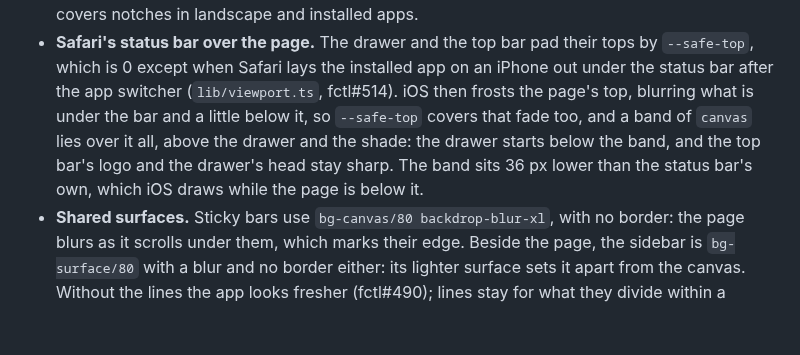
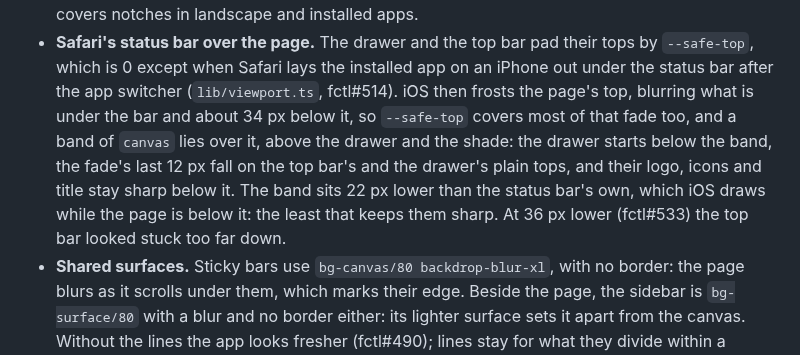
Before and after one commit to hyperstructure/design, a Markdown page: docs/web-app/shell.md, the part around the change. Rendered like a GitHub page; blank space fills up the shorter version.

Commit message:
docs(web-app): the iPhone app's header sits 22 px below the status bar (#51)

```diff
--- a/docs/web-app/shell.md
+++ b/docs/web-app/shell.md
@@ -63,10 +63,12 @@ palette, toasts and sequence hint z-50, and the band over the status bar (`body:
 - **Safari's status bar over the page.** The drawer and the top bar pad their tops by
   `--safe-top`, which is 0 except when Safari lays the installed app on an iPhone out under the
   status bar after the app switcher (`lib/viewport.ts`, fctl#514). iOS then frosts the page's
-  top, blurring what is under the bar and a little below it, so `--safe-top` covers that fade
-  too, and a band of `canvas` lies over it all, above the drawer and the shade: the drawer
-  starts below the band, and the top bar's logo and the drawer's head stay sharp. The band
-  sits 36 px lower than the status bar's own, which iOS draws while the page is below it.
+  top, blurring what is under the bar and about 34 px below it, so `--safe-top` covers most of
+  that fade too, and a band of `canvas` lies over it, above the drawer and the shade: the drawer
+  starts below the band, the fade's last 12 px fall on the top bar's and the drawer's plain
+  tops, and their logo, icons and title stay sharp below it. The band sits 22 px lower than the
+  status bar's own, which iOS draws while the page is below it: the least that keeps them sharp.
+  At 36 px lower (fctl#533) the top bar looked stuck too far down.
 - **Shared surfaces.** Sticky bars use `bg-canvas/80 backdrop-blur-xl`, with no border: the
   page blurs as it scrolls under them, which marks their edge. Beside the page, the sidebar is
   `bg-surface/80` with a blur and no border either: its lighter surface sets it apart from the
```
Also changed, not shown: docs/web-app/kit.md (+10 -7 lines).
